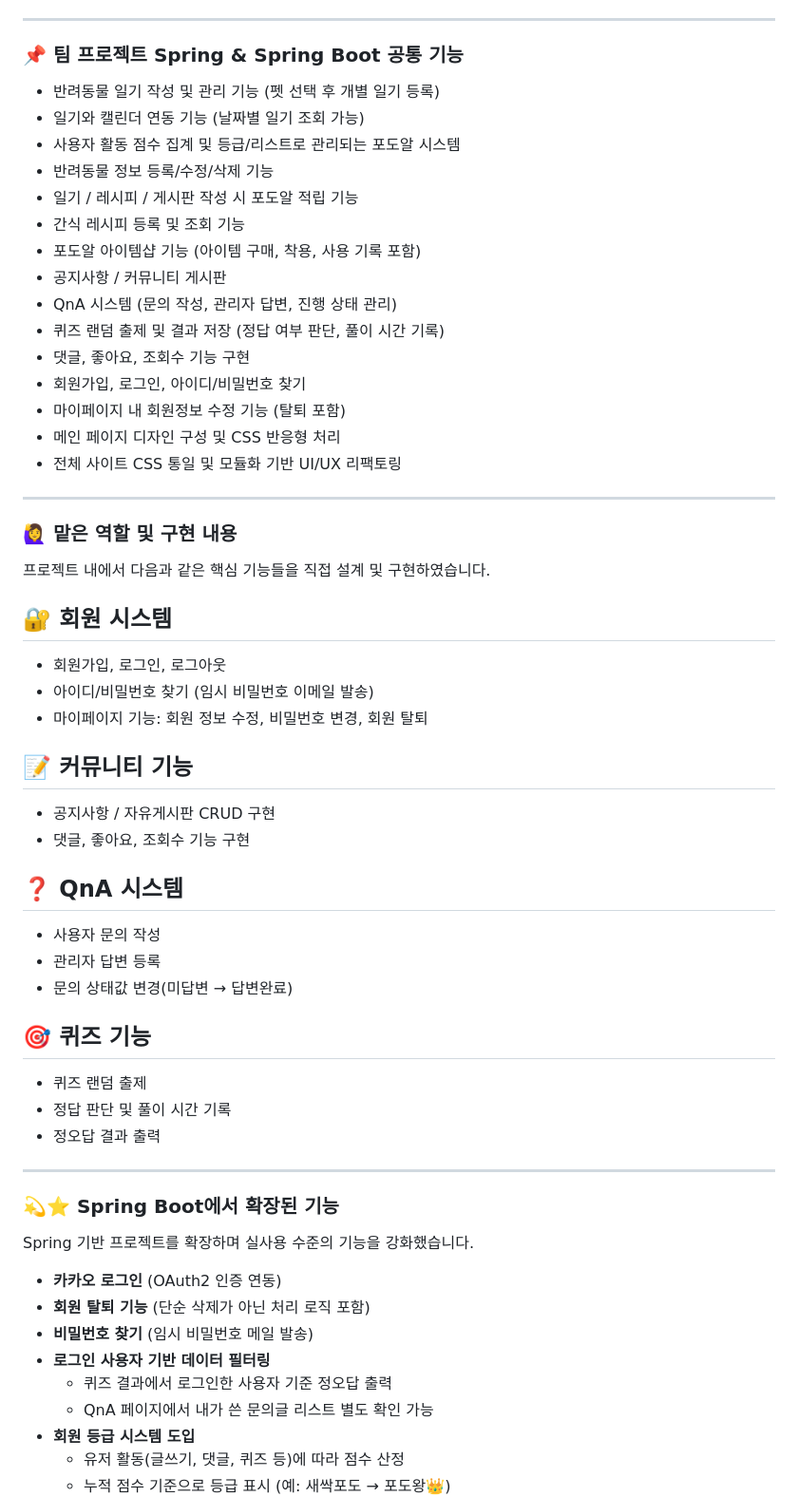
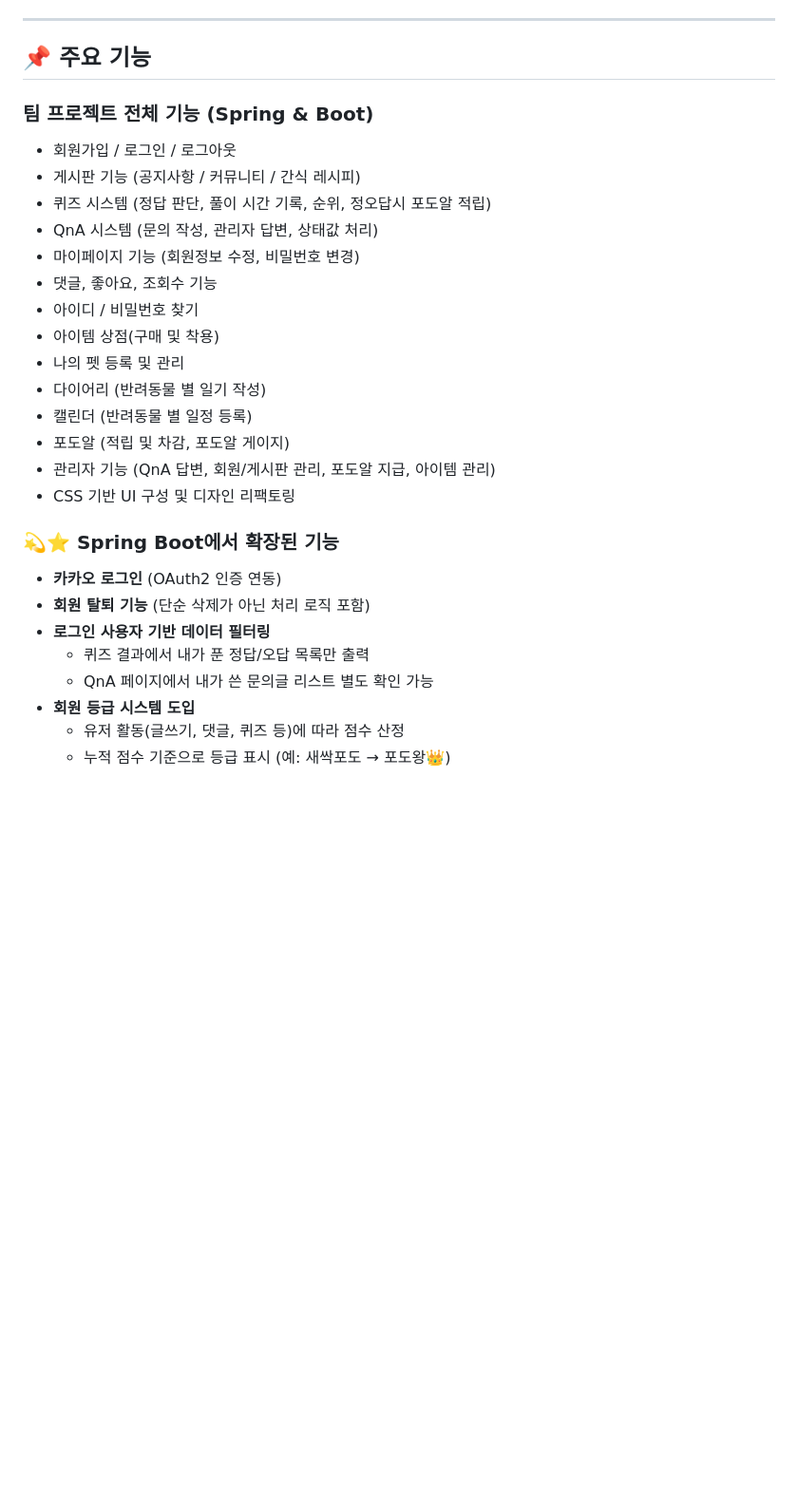
Before and after one commit to jisu-chang/spring-project, a Markdown page: README.md, the part around the change printed below. Shown: that part at 95% size. Rendered like a GitHub page; blank space fills up the shorter version.

```diff
--- a/README.md
+++ b/README.md
@@ -18,58 +18,30 @@ Java와 Spring Framework 기반으로 개발한 웹 애플리케이션입니다.
 ---
 
 
-### 📌 팀 프로젝트 Spring & Spring Boot 공통 기능
-- 반려동물 일기 작성 및 관리 기능 (펫 선택 후 개별 일기 등록)
-- 일기와 캘린더 연동 기능 (날짜별 일기 조회 가능)
-- 사용자 활동 점수 집계 및 등급/리스트로 관리되는 포도알 시스템
-- 반려동물 정보 등록/수정/삭제 기능
-- 일기 / 레시피 / 게시판 작성 시 포도알 적립 기능
-- 간식 레시피 등록 및 조회 기능
-- 포도알 아이템샵 기능 (아이템 구매, 착용, 사용 기록 포함)
-- 공지사항 / 커뮤니티 게시판
-- QnA 시스템 (문의 작성, 관리자 답변, 진행 상태 관리)
-- 퀴즈 랜덤 출제 및 결과 저장 (정답 여부 판단, 풀이 시간 기록)
-- 댓글, 좋아요, 조회수 기능 구현
-- 회원가입, 로그인, 아이디/비밀번호 찾기
-- 마이페이지 내 회원정보 수정 기능 (탈퇴 포함)
-- 메인 페이지 디자인 구성 및 CSS 반응형 처리
-- 전체 사이트 CSS 통일 및 모듈화 기반 UI/UX 리팩토링
+## 📌 주요 기능
 
----
-
-### 🙋‍♀️ 맡은 역할 및 구현 내용
-프로젝트 내에서 다음과 같은 핵심 기능들을 직접 설계 및 구현하였습니다.
-
-## 🔐 회원 시스템
-- 회원가입, 로그인, 로그아웃
-- 아이디/비밀번호 찾기 (임시 비밀번호 이메일 발송)
-- 마이페이지 기능: 회원 정보 수정, 비밀번호 변경, 회원 탈퇴
-
-## 📝 커뮤니티 기능
-- 공지사항 / 자유게시판 CRUD 구현
-- 댓글, 좋아요, 조회수 기능 구현
-
-## ❓ QnA 시스템
-- 사용자 문의 작성
-- 관리자 답변 등록
-- 문의 상태값 변경(미답변 → 답변완료)
-
-## 🎯 퀴즈 기능
-- 퀴즈 랜덤 출제
-- 정답 판단 및 풀이 시간 기록
-- 정오답 결과 출력
-
-
----
+### 팀 프로젝트 전체 기능 (Spring & Boot)
+- 회원가입 / 로그인 / 로그아웃
+- 게시판 기능 (공지사항 / 커뮤니티 / 간식 레시피)
+- 퀴즈 시스템 (정답 판단, 풀이 시간 기록, 순위, 정오답시 포도알 적립)
+- QnA 시스템 (문의 작성, 관리자 답변, 상태값 처리)
+- 마이페이지 기능 (회원정보 수정, 비밀번호 변경)
+- 댓글, 좋아요, 조회수 기능
+- 아이디 / 비밀번호 찾기
+- 아이템 상점(구매 및 착용)
+- 나의 펫 등록 및 관리
+- 다이어리 (반려동물 별 일기 작성)
+- 캘린더 (반려동물 별 일정 등록)
+- 포도알 (적립 및 차감, 포도알 게이지)
+- 관리자 기능 (QnA 답변, 회원/게시판 관리, 포도알 지급, 아이템 관리)
+- CSS 기반 UI 구성 및 디자인 리팩토링
 
 
 ### 💫⭐ Spring Boot에서 확장된 기능
-Spring 기반 프로젝트를 확장하며 실사용 수준의 기능을 강화했습니다.
 - **카카오 로그인** (OAuth2 인증 연동)
 - **회원 탈퇴 기능** (단순 삭제가 아닌 처리 로직 포함)
-- **비밀번호 찾기** (임시 비밀번호 메일 발송)
 - **로그인 사용자 기반 데이터 필터링**
-  - 퀴즈 결과에서 로그인한 사용자 기준 정오답 출력
+  - 퀴즈 결과에서 내가 푼 정답/오답 목록만 출력
   - QnA 페이지에서 내가 쓴 문의글 리스트 별도 확인 가능
 - **회원 등급 시스템 도입**
   - 유저 활동(글쓰기, 댓글, 퀴즈 등)에 따라 점수 산정
```
Also changed, not shown: other parts of README.md (+22 -3 lines).
